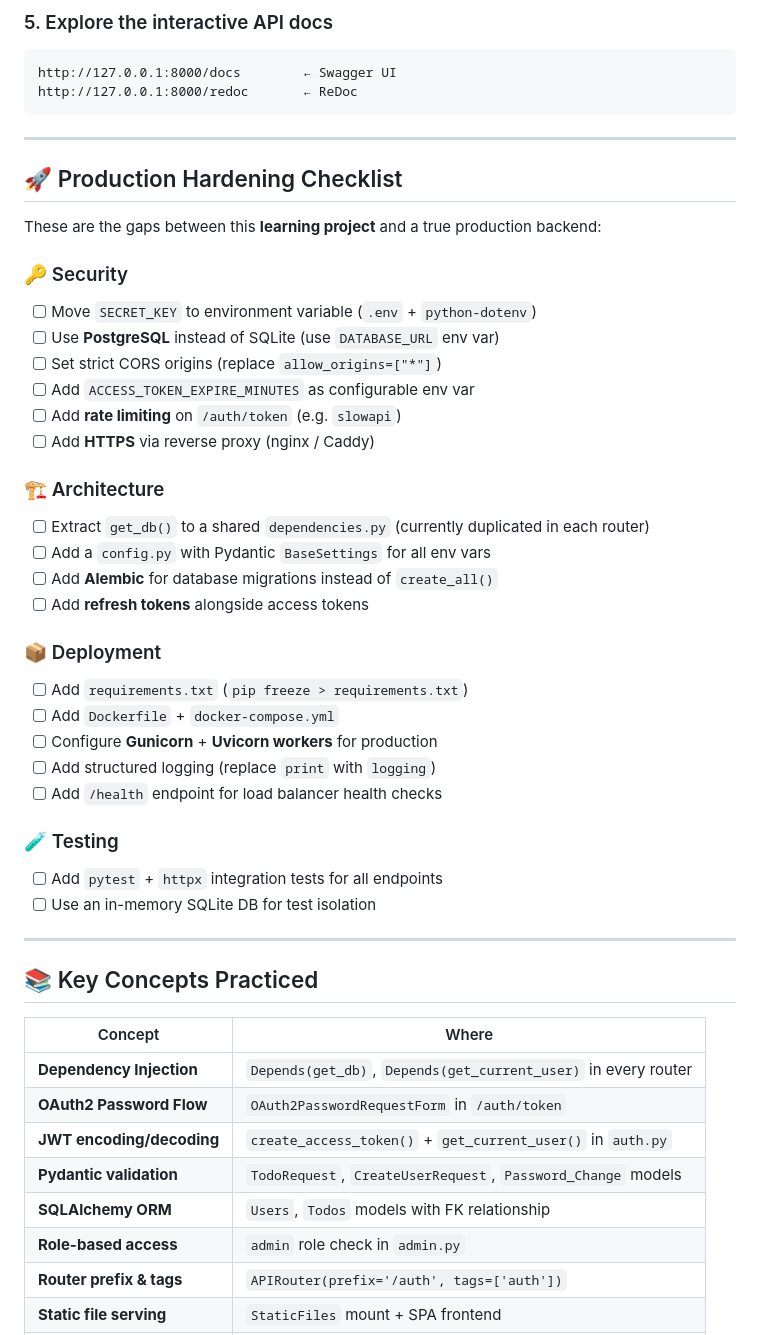
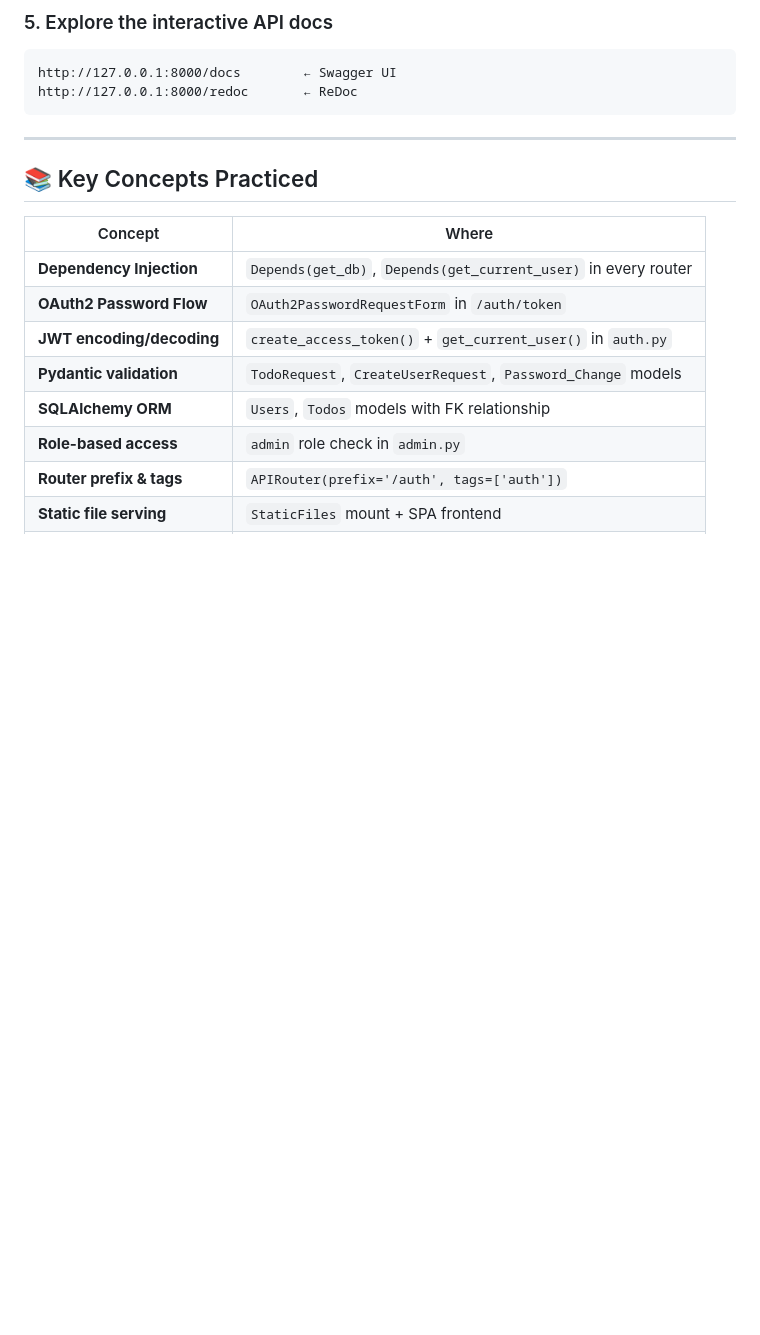
Before and after one commit to Shrivas20/Flask-Todo-App, a Markdown page: README.md, the part around one of its changes. GitHub-like rendering; blank space fills up the shorter version.

```diff
--- a/README.md
+++ b/README.md
@@ -195,36 +195,6 @@ http://127.0.0.1:8000/redoc       ← ReDoc
 
 ---
 
-## 🚀 Production Hardening Checklist
-
-These are the gaps between this **learning project** and a true production backend:
-
-### 🔑 Security
-- [ ] Move `SECRET_KEY` to environment variable (`.env` + `python-dotenv`)
-- [ ] Use **PostgreSQL** instead of SQLite (use `DATABASE_URL` env var)
-- [ ] Set strict CORS origins (replace `allow_origins=["*"]`)
-- [ ] Add `ACCESS_TOKEN_EXPIRE_MINUTES` as configurable env var
-- [ ] Add **rate limiting** on `/auth/token` (e.g. `slowapi`)
-- [ ] Add **HTTPS** via reverse proxy (nginx / Caddy)
-
-### 🏗️ Architecture
-- [ ] Extract `get_db()` to a shared `dependencies.py` (currently duplicated in each router)
-- [ ] Add a `config.py` with Pydantic `BaseSettings` for all env vars
-- [ ] Add **Alembic** for database migrations instead of `create_all()`
-- [ ] Add **refresh tokens** alongside access tokens
-
-### 📦 Deployment
-- [ ] Add `requirements.txt` (`pip freeze > requirements.txt`)
-- [ ] Add `Dockerfile` + `docker-compose.yml`
-- [ ] Configure **Gunicorn** + **Uvicorn workers** for production
-- [ ] Add structured logging (replace `print` with `logging`)
-- [ ] Add `/health` endpoint for load balancer health checks
-
-### 🧪 Testing
-- [ ] Add `pytest` + `httpx` integration tests for all endpoints
-- [ ] Use an in-memory SQLite DB for test isolation
-
----
 
 ## 📚 Key Concepts Practiced
 
```
Also changed, not shown: other parts of README.md (+11 -11 lines).
